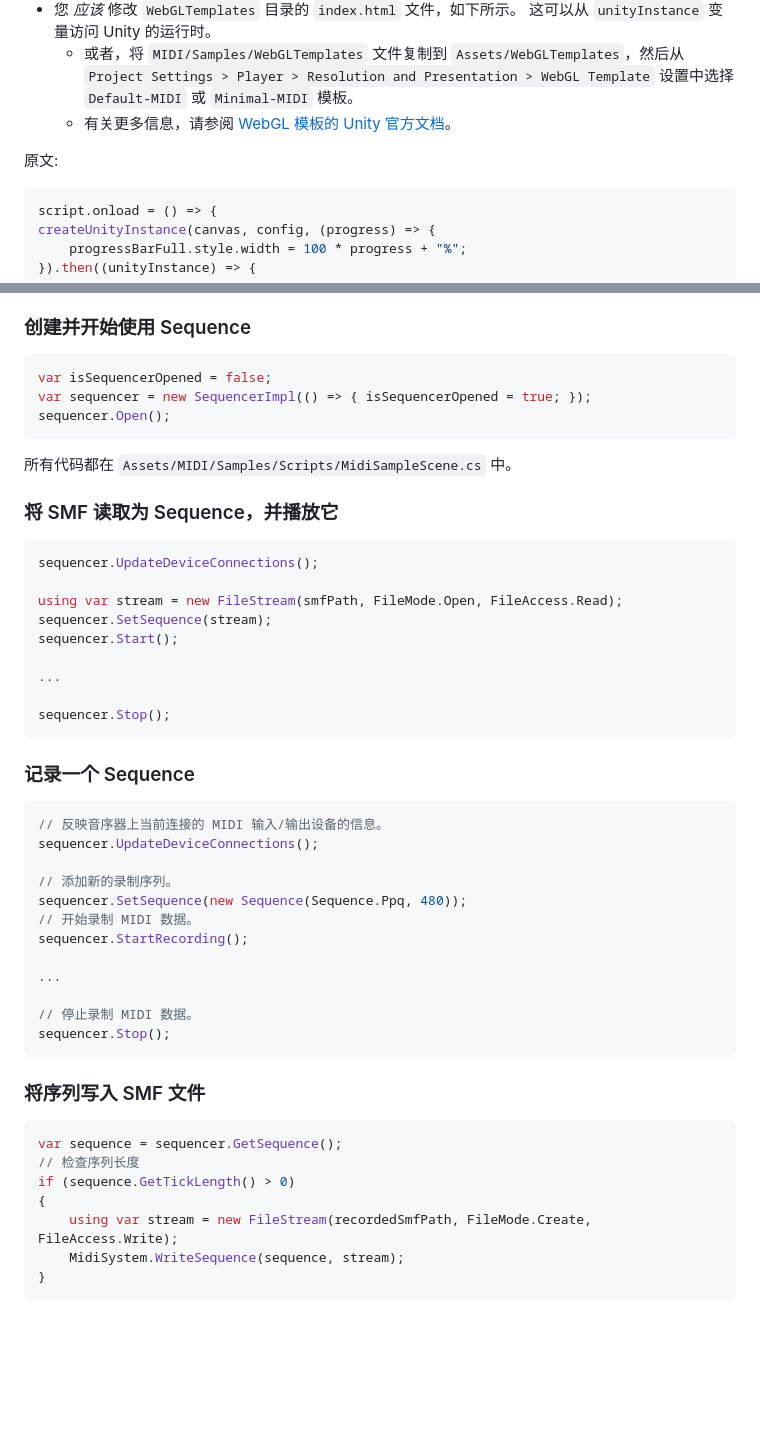
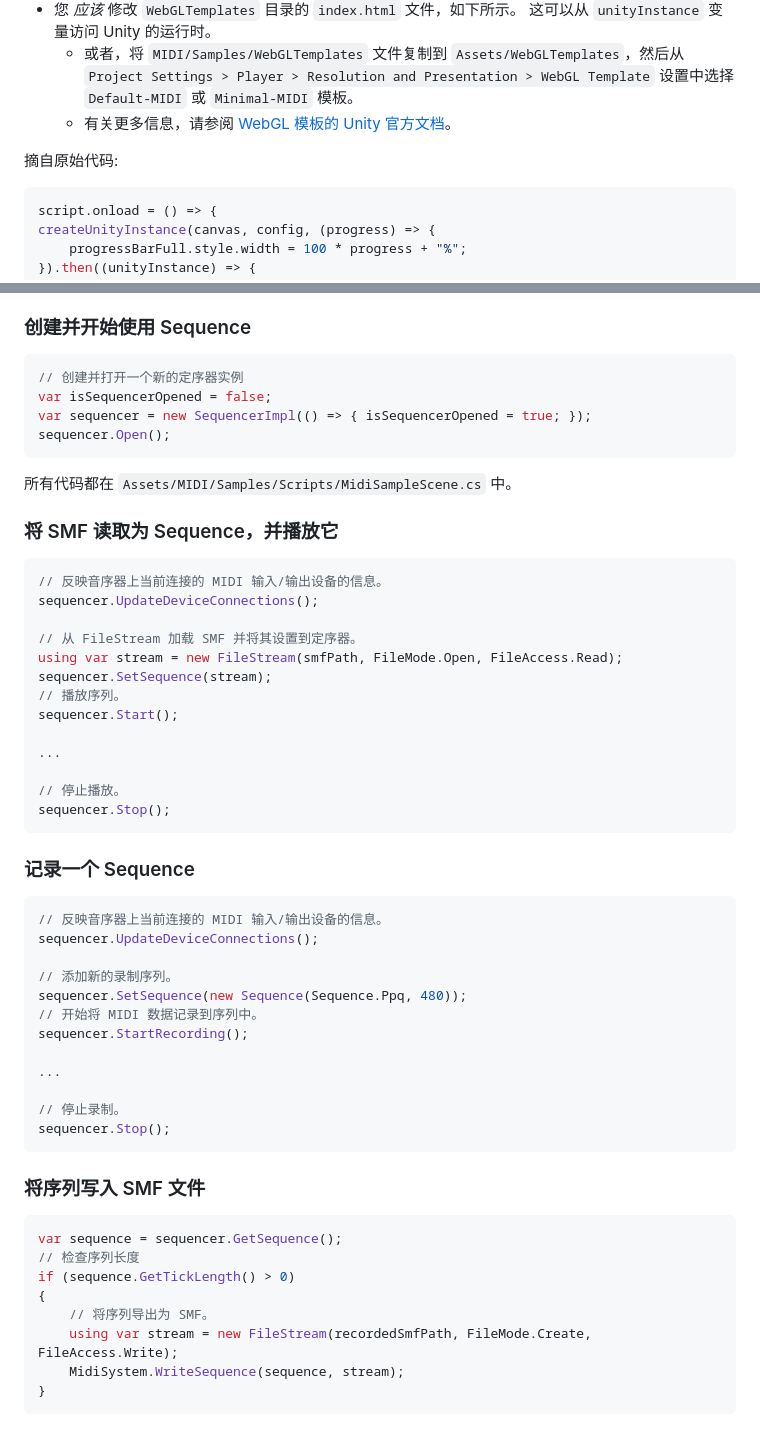
Before and after one commit to kshoji/Unity-MIDI-Plugin-supports, a Markdown page: documents/MIDI-Plugin-for-Mobile-and-Desktop-CN.md, 2 parts joined by grey strips. Drawn GitHub-style; blank space fills up the shorter version.

````diff
--- a/documents/MIDI-Plugin-for-Mobile-and-Desktop-CN.md
+++ b/documents/MIDI-Plugin-for-Mobile-and-Desktop-CN.md
@@ -106,7 +106,7 @@
     - 或者，将 `MIDI/Samples/WebGLTemplates` 文件复制到 `Assets/WebGLTemplates`，然后从 `Project Settings > Player > Resolution and Presentation > WebGL Template` 设置中选择 `Default-MIDI` 或 `Minimal-MIDI` 模板。
     - 有关更多信息，请参阅 [WebGL 模板的 Unity 官方文档](https://docs.unity3d.com/Manual/webgl-templates.html)。
 
-原文:
+摘自原始代码:
 ```js
 script.onload = () => {
 createUnityInstance(canvas, config, (progress) => {
@@ -367,6 +367,7 @@ if (GUILayout.Button("NoteOn"))
 
 ### 创建并开始使用 Sequence
 ```cs
+// 创建并打开一个新的定序器实例
 var isSequencerOpened = false;
 var sequencer = new SequencerImpl(() => { isSequencerOpened = true; });
 sequencer.Open();
@@ -375,14 +376,18 @@ sequencer.Open();
 
 ### 将 SMF 读取为 Sequence，并播放它
 ```cs
+// 反映音序器上当前连接的 MIDI 输入/输出设备的信息。
 sequencer.UpdateDeviceConnections();
 
+// 从 FileStream 加载 SMF 并将其设置到定序器。
 using var stream = new FileStream(smfPath, FileMode.Open, FileAccess.Read);
 sequencer.SetSequence(stream);
+// 播放序列。
 sequencer.Start();
 
 ...
 
+// 停止播放。
 sequencer.Stop();
 ```
 
@@ -393,12 +398,12 @@ sequencer.UpdateDeviceConnections();
 
 // 添加新的录制序列。
 sequencer.SetSequence(new Sequence(Sequence.Ppq, 480));
-// 开始录制 MIDI 数据。
+// 开始将 MIDI 数据记录到序列中。
 sequencer.StartRecording();
 
 ...
 
-// 停止录制 MIDI 数据。
+// 停止录制。
 sequencer.Stop();
 ```
 
@@ -410,6 +415,7 @@ var sequence = sequencer.GetSequence();
 // 检查序列长度
 if (sequence.GetTickLength() > 0)
 {
+    // 将序列导出为 SMF。
     using var stream = new FileStream(recordedSmfPath, FileMode.Create, FileAccess.Write);
     MidiSystem.WriteSequence(sequence, stream);
 }
````
Also changed, not shown: other parts of documents/MIDI-Plugin-for-Mobile-and-Desktop-CN.md (+4 -0 lines), documents/MIDI-Plugin-for-Mobile-and-Desktop-JP.md (+13 -3 lines), 1 other file.
